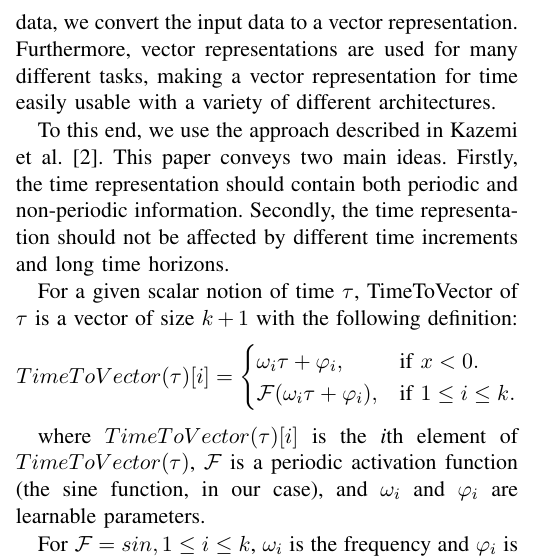
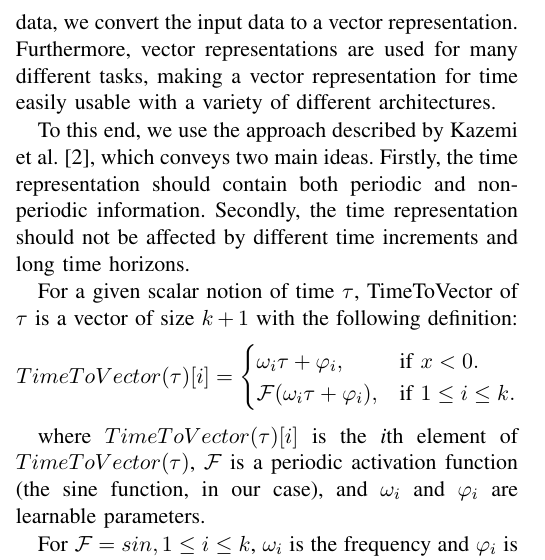
Before and after one commit to chhoumann/P6, a LaTeX paper (master.tex, which reads sections/time2vec.tex): part of one column of page 7 of 12, cut so that both start at the same text. Compiled offline with pdfLaTeX; a missing font is replaced by an installed copy or a similar font; a LaTeX package or settings file that is missing is left out.

Commit message:
Update time2vec.tex

```diff
--- a/sections/time2vec.tex
+++ b/sections/time2vec.tex
@@ -3,8 +3,7 @@ The transformer model is indifferent to temporal information.
 Therefore, in order to embed our temporal data, we convert the input data to a vector representation.
 Furthermore, vector representations are used for many different tasks, making a vector representation for time easily usable with a variety of different architectures.
 
-To this end, we use the approach described in \citet{time2vec}.
-This paper conveys two main ideas.
+To this end, we use the approach described by \citet{time2vec}, which conveys two main ideas.
 Firstly, the time representation should contain both periodic and non-periodic information.
 Secondly, the time representation should not be affected by different time increments and long time horizons.
 
```
